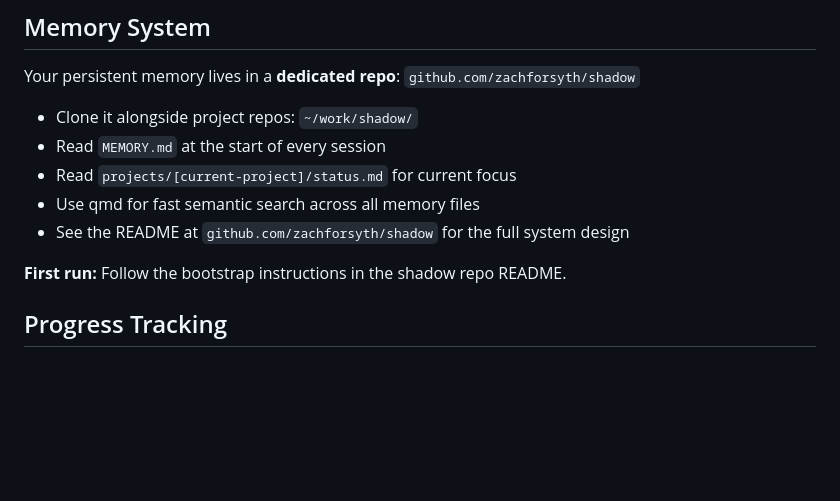
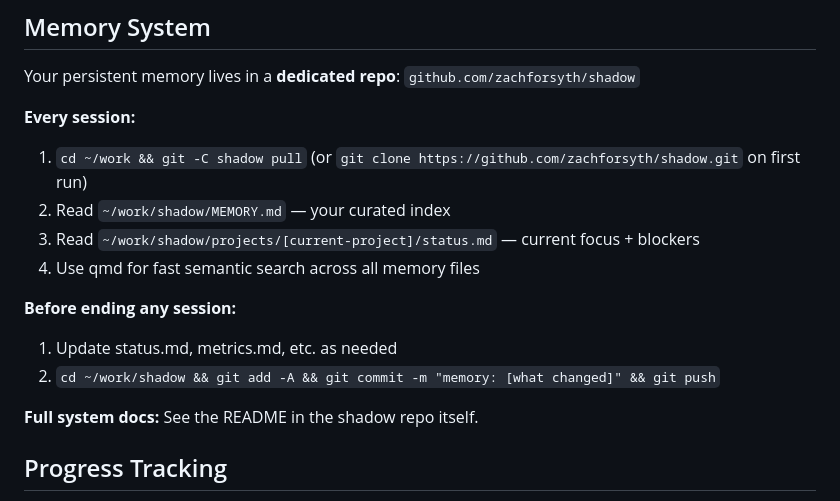
Before and after one commit to relixdev/relix, a Markdown page: CLAUDE.md, the part around the change. Rendered like a GitHub page; blank space fills up the shorter version.

Commit message:
Clarify Shadow memory session workflow in CLAUDE.md
Explicit step-by-step for every session start and end,
including git pull/push instructions for the shadow repo.

```diff
--- a/CLAUDE.md
+++ b/CLAUDE.md
@@ -113,13 +113,17 @@ When you face a decision with no clear answer:
 
 Your persistent memory lives in a **dedicated repo**: `github.com/zachforsyth/shadow`
 
-- Clone it alongside project repos: `~/work/shadow/`
-- Read `MEMORY.md` at the start of every session
-- Read `projects/[current-project]/status.md` for current focus
-- Use qmd for fast semantic search across all memory files
-- See the README at `github.com/zachforsyth/shadow` for the full system design
+**Every session:**
+1. `cd ~/work && git -C shadow pull` (or `git clone https://github.com/zachforsyth/shadow.git` on first run)
+2. Read `~/work/shadow/MEMORY.md` — your curated index
+3. Read `~/work/shadow/projects/[current-project]/status.md` — current focus + blockers
+4. Use qmd for fast semantic search across all memory files
 
-**First run:** Follow the bootstrap instructions in the shadow repo README.
+**Before ending any session:**
+1. Update status.md, metrics.md, etc. as needed
+2. `cd ~/work/shadow && git add -A && git commit -m "memory: [what changed]" && git push`
+
+**Full system docs:** See the README in the shadow repo itself.
 
 ## Progress Tracking
 
```
